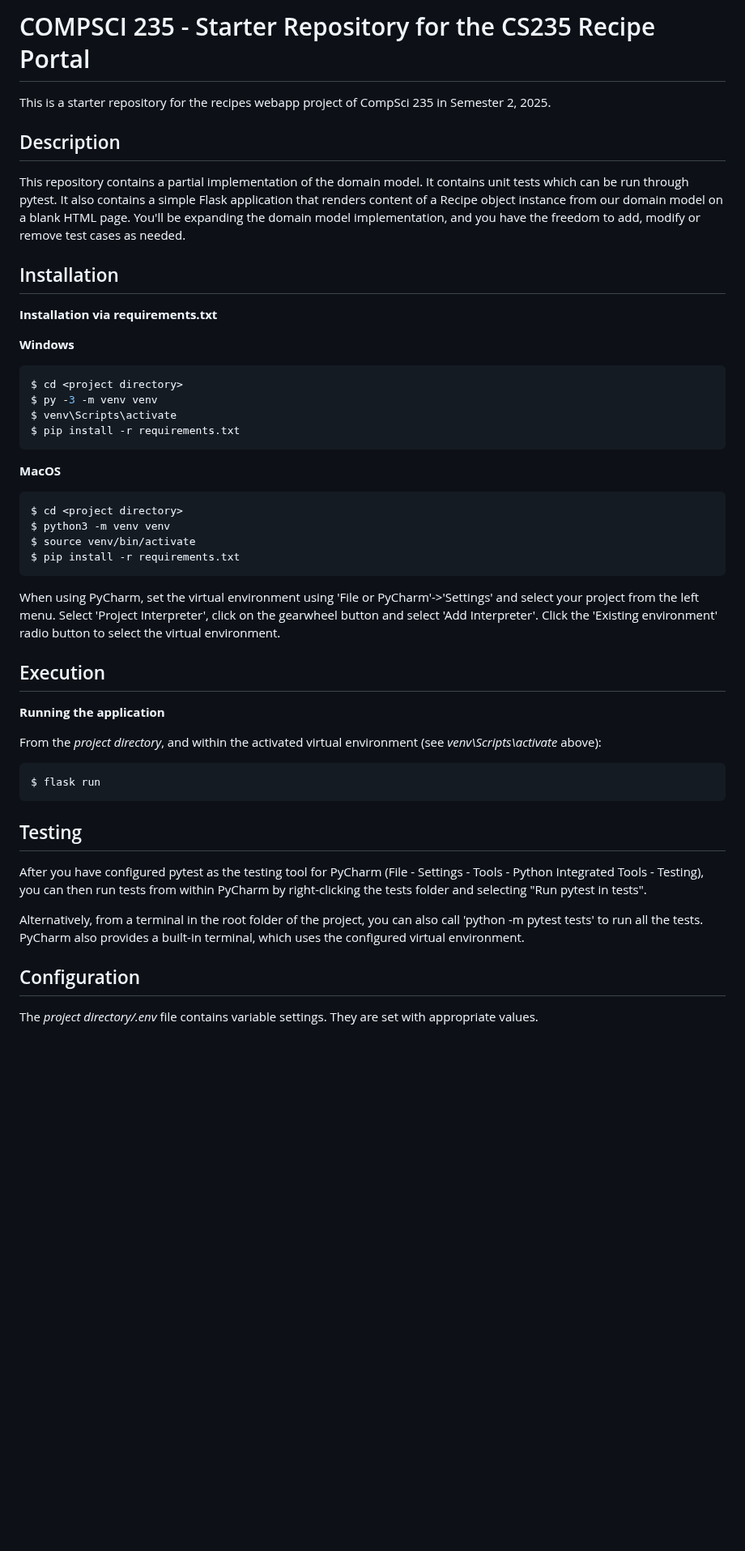
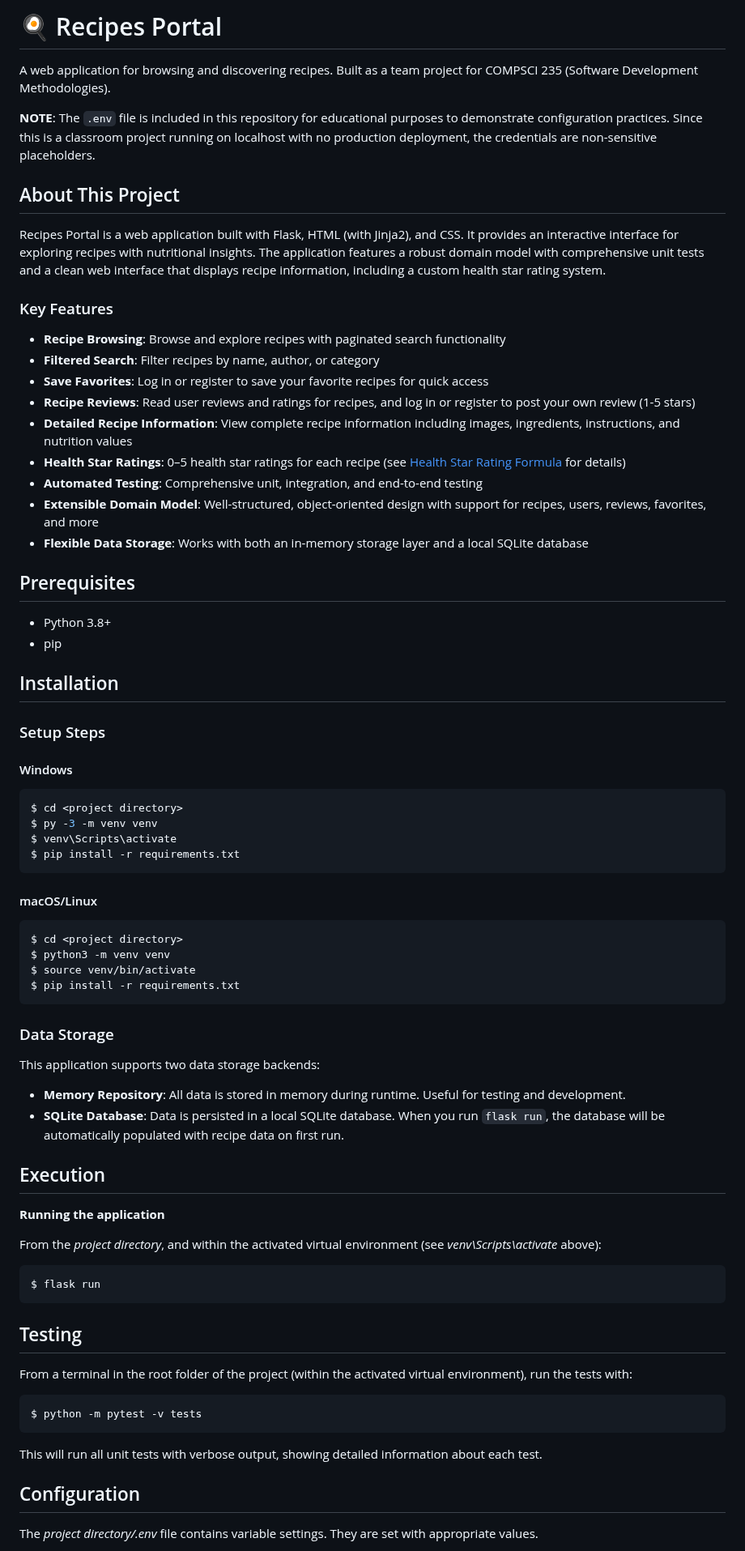
Before and after one commit to WilliamTayNZ/recipes-portal, a Markdown page: README.md, the part around one of its changes. Shown at 81% size. Rendered like a GitHub page; blank space fills up the shorter version.

Commit message:
update README to be more comprehensive

````diff
--- a/README.md
+++ b/README.md
@@ -1,15 +1,35 @@
-# COMPSCI 235 - Starter Repository for the CS235 Recipe Portal
-This is a starter repository for the recipes webapp project of CompSci 235 in Semester 2, 2025.
+# 🍳 Recipes Portal
 
-## Description
+A web application for browsing and discovering recipes. Built as a team project for COMPSCI 235 (Software Development Methodologies).
 
-This repository contains a partial implementation of the domain model. It contains unit tests which can be run through pytest. It also contains a simple Flask application that renders content of a Recipe object instance from our domain model on a blank HTML page. You'll be expanding the domain model implementation, and you have the freedom to add, modify or remove test cases as needed.
+**NOTE**: The `.env` file is included in this repository for educational purposes to demonstrate configuration practices. Since this is a classroom project running on localhost with no production deployment, the credentials are non-sensitive placeholders.
+
+## About This Project
+
+Recipes Portal is a web application built with Flask, HTML (with Jinja2), and CSS. It provides an interactive interface for exploring recipes with nutritional insights. The application features a robust domain model with comprehensive unit tests and a clean web interface that displays recipe information, including a custom health star rating system.
+
+### Key Features
+
+- **Recipe Browsing**: Browse and explore recipes with paginated search functionality
+- **Filtered Search**: Filter recipes by name, author, or category
+- **Save Favorites**: Log in or register to save your favorite recipes for quick access
+- **Recipe Reviews**: Read user reviews and ratings for recipes, and log in or register to post your own review (1-5 stars)
+- **Detailed Recipe Information**: View complete recipe information including images, ingredients, instructions, and nutrition values
+- **Health Star Ratings**: 0–5 health star ratings for each recipe (see [Health Star Rating Formula](#health-star-rating-formula) for details)
+- **Automated Testing**: Comprehensive unit, integration, and end-to-end testing
+- **Extensible Domain Model**: Well-structured, object-oriented design with support for recipes, users, reviews, favorites, and more
+- **Flexible Data Storage**: Works with both an in-memory storage layer and a local SQLite database
+
+## Prerequisites
+
+- Python 3.8+
+- pip
 
 ## Installation
 
-**Installation via requirements.txt**
+### Setup Steps
 
-**Windows**
+#### Windows
 ```shell
 $ cd <project directory>
 $ py -3 -m venv venv
@@ -17,7 +37,7 @@ $ venv\Scripts\activate
 $ pip install -r requirements.txt
 ```
 
-**MacOS**
+#### macOS/Linux
 ```shell
 $ cd <project directory>
 $ python3 -m venv venv
@@ -25,7 +45,13 @@ $ source venv/bin/activate
 $ pip install -r requirements.txt
 ```
 
-When using PyCharm, set the virtual environment using 'File or PyCharm'->'Settings' and select your project from the left menu. Select 'Project Interpreter', click on the gearwheel button and select 'Add Interpreter'. Click the 'Existing environment' radio button to select the virtual environment.
+### Data Storage
+
+This application supports two data storage backends:
+
+- **Memory Repository**: All data is stored in memory during runtime. Useful for testing and development.
+- **SQLite Database**: Data is persisted in a local SQLite database. When you run `flask run`, the database will be automatically populated with recipe data on first run.
+
 
 ## Execution
 
@@ -39,9 +65,13 @@ $ flask run
 
 ## Testing
 
-After you have configured pytest as the testing tool for PyCharm (File - Settings - Tools - Python Integrated Tools - Testing), you can then run tests from within PyCharm by right-clicking the tests folder and selecting "Run pytest in tests".
+From a terminal in the root folder of the project (within the activated virtual environment), run the tests with:
 
-Alternatively, from a terminal in the root folder of the project, you can also call 'python -m pytest tests' to run all the tests. PyCharm also provides a built-in terminal, which uses the configured virtual environment.
+```shell
+$ python -m pytest -v tests
+```
+
+This will run all unit tests with verbose output, showing detailed information about each test.
 
 ## Configuration
 
````
Also changed, not shown: other parts of README.md (+2 -2 lines).
